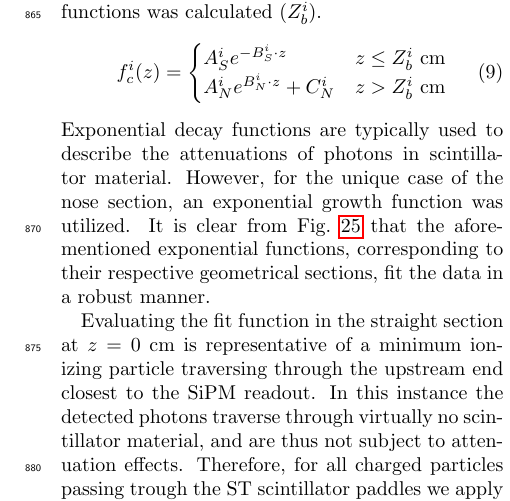
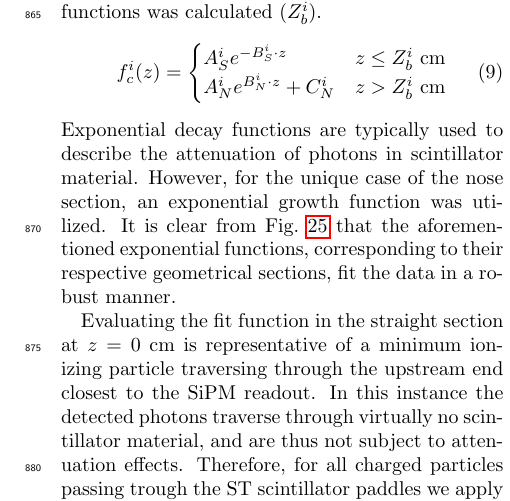
Before and after one commit to pooser/st-nim-article, a LaTeX paper (st_nim_article.tex, which reads calibration/calibration.tex): part of one column of page 14 of 17, cut so that both start at the same text. Compiled offline with pdfLaTeX.

Commit message:
Update calibration.tex
Make "attenuations" singular

```diff
--- a/calibration/calibration.tex
+++ b/calibration/calibration.tex
@@ -224,7 +224,7 @@ As was discussed in Sec.~\ref{sec:sim_mach} the unique geometry of the ST is com
 		A^{i}_{N}e^{B^{i}_{N} \cdot z} + C^{i}_{N} & z > Z^{i}_{b}\ \mathrm{cm} \\
 	\end{cases}
 	\end{equation}
-Exponential decay functions are typically used to describe the attenuations of photons in scintillator material.  However, for the unique case of the nose section, an exponential growth function was utilized.  It is clear from Fig.~\ref{fig:attfits} that the aforementioned exponential functions, corresponding to their respective geometrical sections, fit the data in a robust manner.
+Exponential decay functions are typically used to describe the attenuation of photons in scintillator material.  However, for the unique case of the nose section, an exponential growth function was utilized.  It is clear from Fig.~\ref{fig:attfits} that the aforementioned exponential functions, corresponding to their respective geometrical sections, fit the data in a robust manner.
 % WB I would skip the polynmial
 % EP done.
 
```
